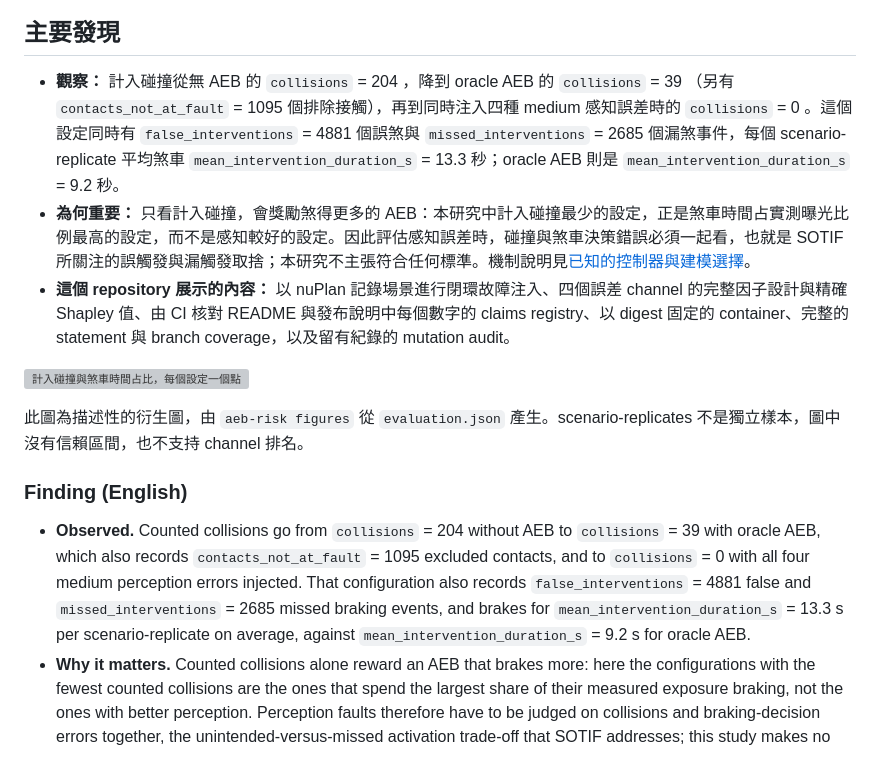
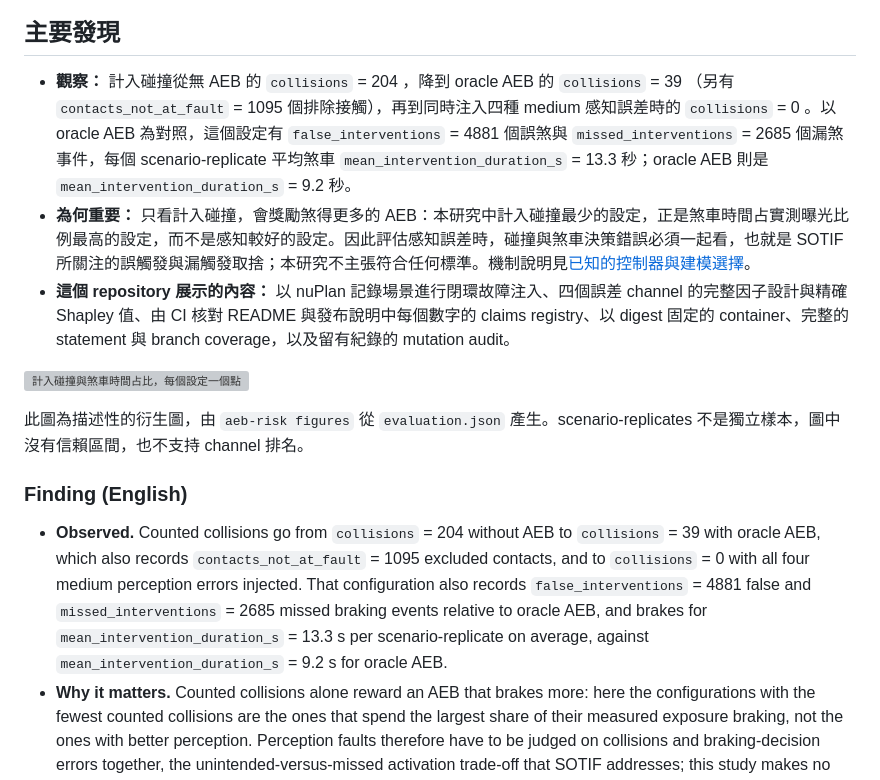
Before and after one commit to kuotunyu/perception-error-to-aeb, a Markdown page: README.md, the part around the change. Drawn GitHub-style; grey boxes are pictures that could not be loaded.

```diff
--- a/README.md
+++ b/README.md
@@ -8,7 +8,7 @@
 
 ## 主要發現
 
-- **觀察：** 計入碰撞從無 AEB 的 `collisions` = 204 <!-- claim: p3.baseline.collisions.no_aeb -->，降到 oracle AEB 的 `collisions` = 39 <!-- claim: p3.baseline.collisions.oracle_aeb -->（另有 `contacts_not_at_fault` = 1095 <!-- claim: p3.baseline.contacts_not_at_fault.oracle_aeb --> 個排除接觸），再到同時注入四種 medium 感知誤差時的 `collisions` = 0 <!-- claim: p3.coalition.collisions.coalition-dropout-localization_shape-latency-track_instability -->。這個設定同時有 `false_interventions` = 4881 <!-- claim: p3.coalition.false_interventions.coalition-dropout-localization_shape-latency-track_instability --> 個誤煞與 `missed_interventions` = 2685 <!-- claim: p3.coalition.missed_interventions.coalition-dropout-localization_shape-latency-track_instability --> 個漏煞事件，每個 scenario-replicate 平均煞車 `mean_intervention_duration_s` = 13.3 <!-- claim: p3.coalition.mean_intervention_duration_s.coalition-dropout-localization_shape-latency-track_instability; rounded: 1 --> 秒；oracle AEB 則是 `mean_intervention_duration_s` = 9.2 <!-- claim: p3.baseline.mean_intervention_duration_s.oracle_aeb; rounded: 1 --> 秒。
+- **觀察：** 計入碰撞從無 AEB 的 `collisions` = 204 <!-- claim: p3.baseline.collisions.no_aeb -->，降到 oracle AEB 的 `collisions` = 39 <!-- claim: p3.baseline.collisions.oracle_aeb -->（另有 `contacts_not_at_fault` = 1095 <!-- claim: p3.baseline.contacts_not_at_fault.oracle_aeb --> 個排除接觸），再到同時注入四種 medium 感知誤差時的 `collisions` = 0 <!-- claim: p3.coalition.collisions.coalition-dropout-localization_shape-latency-track_instability -->。以 oracle AEB 為對照，這個設定有 `false_interventions` = 4881 <!-- claim: p3.coalition.false_interventions.coalition-dropout-localization_shape-latency-track_instability --> 個誤煞與 `missed_interventions` = 2685 <!-- claim: p3.coalition.missed_interventions.coalition-dropout-localization_shape-latency-track_instability --> 個漏煞事件，每個 scenario-replicate 平均煞車 `mean_intervention_duration_s` = 13.3 <!-- claim: p3.coalition.mean_intervention_duration_s.coalition-dropout-localization_shape-latency-track_instability; rounded: 1 --> 秒；oracle AEB 則是 `mean_intervention_duration_s` = 9.2 <!-- claim: p3.baseline.mean_intervention_duration_s.oracle_aeb; rounded: 1 --> 秒。
 - **為何重要：** 只看計入碰撞，會獎勵煞得更多的 AEB：本研究中計入碰撞最少的設定，正是煞車時間占實測曝光比例最高的設定，而不是感知較好的設定。因此評估感知誤差時，碰撞與煞車決策錯誤必須一起看，也就是 SOTIF 所關注的誤觸發與漏觸發取捨；本研究不主張符合任何標準。機制說明見[已知的控制器與建模選擇](docs/simulation-contract.md#known-controller-and-modelling-choices)。
 - **這個 repository 展示的內容：** 以 nuPlan 記錄場景進行閉環故障注入、四個誤差 channel 的完整因子設計與精確 Shapley 值、由 CI 核對 README 與發布說明中每個數字的 claims registry、以 digest 固定的 container、完整的 statement 與 branch coverage，以及留有紀錄的 mutation audit。
 
@@ -18,7 +18,7 @@
 
 ### Finding (English)
 
-- **Observed.** Counted collisions go from `collisions` = 204 <!-- claim: p3.baseline.collisions.no_aeb --> without AEB to `collisions` = 39 <!-- claim: p3.baseline.collisions.oracle_aeb --> with oracle AEB, which also records `contacts_not_at_fault` = 1095 <!-- claim: p3.baseline.contacts_not_at_fault.oracle_aeb --> excluded contacts, and to `collisions` = 0 <!-- claim: p3.coalition.collisions.coalition-dropout-localization_shape-latency-track_instability --> with all four medium perception errors injected. That configuration also records `false_interventions` = 4881 <!-- claim: p3.coalition.false_interventions.coalition-dropout-localization_shape-latency-track_instability --> false and `missed_interventions` = 2685 <!-- claim: p3.coalition.missed_interventions.coalition-dropout-localization_shape-latency-track_instability --> missed braking events, and brakes for `mean_intervention_duration_s` = 13.3 <!-- claim: p3.coalition.mean_intervention_duration_s.coalition-dropout-localization_shape-latency-track_instability; rounded: 1 --> s per scenario-replicate on average, against `mean_intervention_duration_s` = 9.2 <!-- claim: p3.baseline.mean_intervention_duration_s.oracle_aeb; rounded: 1 --> s for oracle AEB.
+- **Observed.** Counted collisions go from `collisions` = 204 <!-- claim: p3.baseline.collisions.no_aeb --> without AEB to `collisions` = 39 <!-- claim: p3.baseline.collisions.oracle_aeb --> with oracle AEB, which also records `contacts_not_at_fault` = 1095 <!-- claim: p3.baseline.contacts_not_at_fault.oracle_aeb --> excluded contacts, and to `collisions` = 0 <!-- claim: p3.coalition.collisions.coalition-dropout-localization_shape-latency-track_instability --> with all four medium perception errors injected. That configuration also records `false_interventions` = 4881 <!-- claim: p3.coalition.false_interventions.coalition-dropout-localization_shape-latency-track_instability --> false and `missed_interventions` = 2685 <!-- claim: p3.coalition.missed_interventions.coalition-dropout-localization_shape-latency-track_instability --> missed braking events relative to oracle AEB, and brakes for `mean_intervention_duration_s` = 13.3 <!-- claim: p3.coalition.mean_intervention_duration_s.coalition-dropout-localization_shape-latency-track_instability; rounded: 1 --> s per scenario-replicate on average, against `mean_intervention_duration_s` = 9.2 <!-- claim: p3.baseline.mean_intervention_duration_s.oracle_aeb; rounded: 1 --> s for oracle AEB.
 - **Why it matters.** Counted collisions alone reward an AEB that brakes more: here the configurations with the fewest counted collisions are the ones that spend the largest share of their measured exposure braking, not the ones with better perception. Perception faults therefore have to be judged on collisions and braking-decision errors together, the unintended-versus-missed activation trade-off that SOTIF addresses; this study makes no compliance claim. See the [English README](README.en.md).
 - **What the repository shows.** Closed-loop fault injection on logged nuPlan scenarios, the full factorial over four error channels with exact Shapley values, a claims registry that CI checks against every README and release-note number, a digest-pinned container, full statement and branch coverage, and a recorded mutation audit.
 
```
Also changed, not shown: README.en.md (+1 -1 lines), docs/experiment-card.md (+8 -3 lines).
